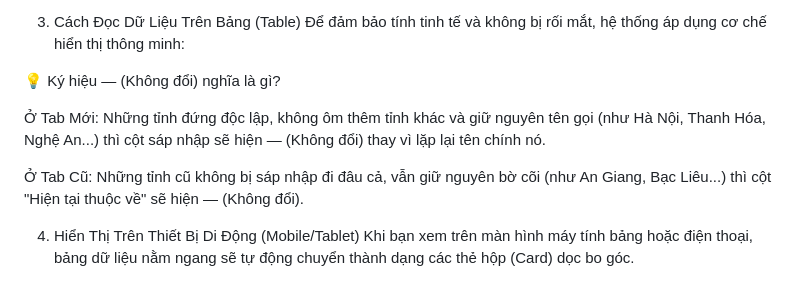
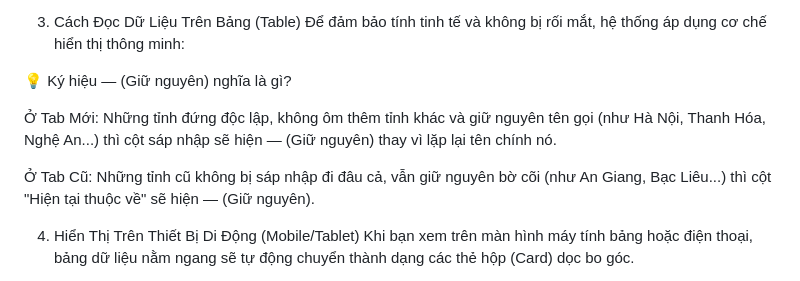
Before and after one commit to nhlong372/3463VN, a Markdown page: README.md, the part around the change. GitHub-like rendering.

Commit message:
Update text in file README

```diff
--- a/README.md
+++ b/README.md
@@ -36,11 +36,11 @@ Giúp bạn lọc nhanh để chỉ hiển thị các Thành phố Trực thuộ
 3. Cách Đọc Dữ Liệu Trên Bảng (Table)
 Để đảm bảo tính tinh tế và không bị rối mắt, hệ thống áp dụng cơ chế hiển thị thông minh:
 
-💡 Ký hiệu — (Không đổi) nghĩa là gì?
+💡 Ký hiệu — (Giữ nguyên) nghĩa là gì?
 
-Ở Tab Mới: Những tỉnh đứng độc lập, không ôm thêm tỉnh khác và giữ nguyên tên gọi (như Hà Nội, Thanh Hóa, Nghệ An...) thì cột sáp nhập sẽ hiện — (Không đổi) thay vì lặp lại tên chính nó.
+Ở Tab Mới: Những tỉnh đứng độc lập, không ôm thêm tỉnh khác và giữ nguyên tên gọi (như Hà Nội, Thanh Hóa, Nghệ An...) thì cột sáp nhập sẽ hiện — (Giữ nguyên) thay vì lặp lại tên chính nó.
 
-Ở Tab Cũ: Những tỉnh cũ không bị sáp nhập đi đâu cả, vẫn giữ nguyên bờ cõi (như An Giang, Bạc Liêu...) thì cột "Hiện tại thuộc về" sẽ hiện — (Không đổi).
+Ở Tab Cũ: Những tỉnh cũ không bị sáp nhập đi đâu cả, vẫn giữ nguyên bờ cõi (như An Giang, Bạc Liêu...) thì cột "Hiện tại thuộc về" sẽ hiện — (Giữ nguyên).
 
 4. Hiển Thị Trên Thiết Bị Di Động (Mobile/Tablet)
 Khi bạn xem trên màn hình máy tính bảng hoặc điện thoại, bảng dữ liệu nằm ngang sẽ tự động chuyển thành dạng các thẻ hộp (Card) dọc bo góc.
```
